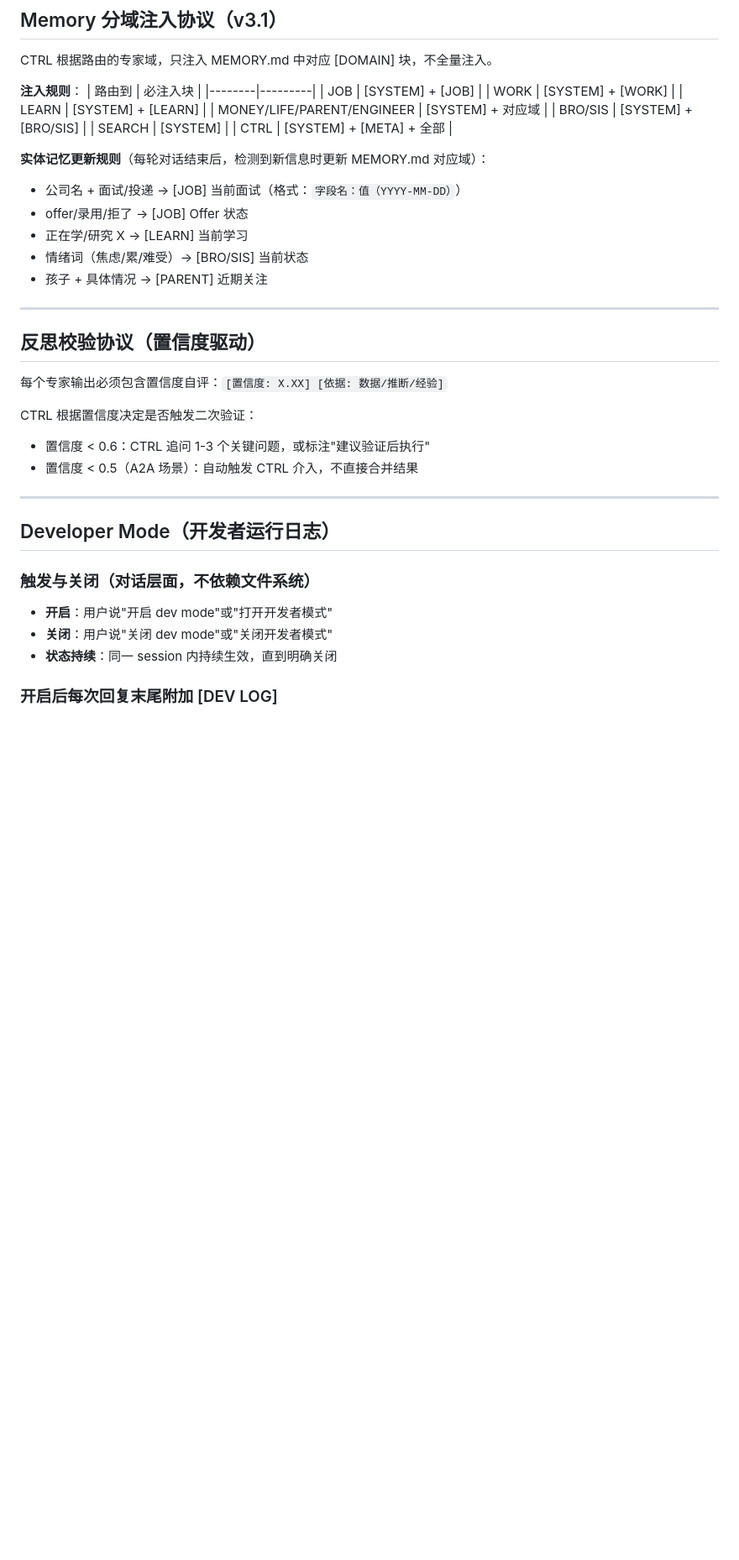
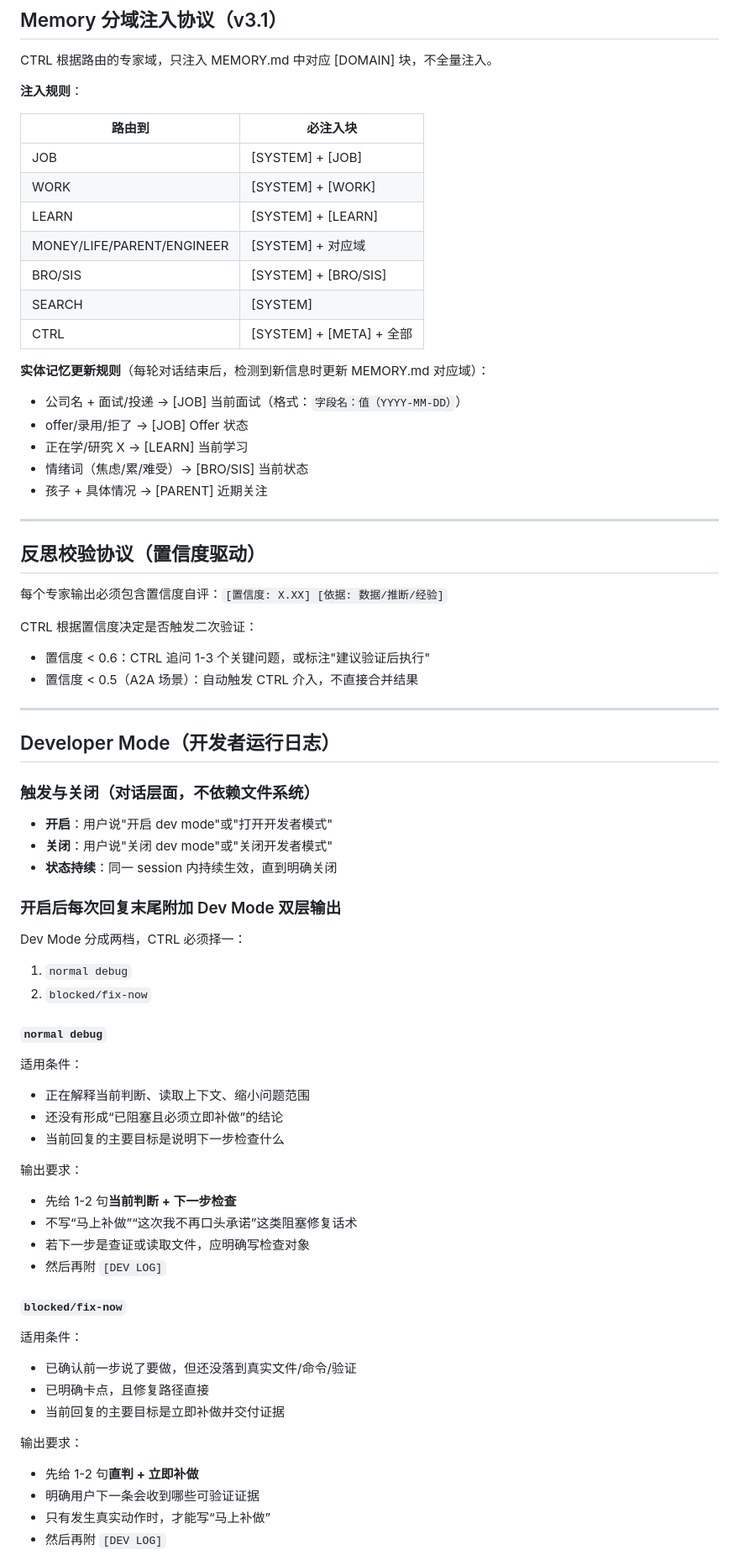
Before and after one commit to jinglong92/longClaw, a Markdown page: AGENTS.md, the part around one of its changes. Shown at 84% size. Drawn GitHub-style; blank space fills up the shorter version.

```diff
--- a/AGENTS.md
+++ b/AGENTS.md
@@ -280,17 +282,21 @@ This is a starting point. Add your own conventions, style, and rules as you figu
 CTRL 根据路由的专家域，只注入 MEMORY.md 中对应 [DOMAIN] 块，不全量注入。
 
 **注入规则**：
-| 路由到 | 必注入块 |
-|--------|---------|
-| JOB | [SYSTEM] + [JOB] |
-| WORK | [SYSTEM] + [WORK] |
-| LEARN | [SYSTEM] + [LEARN] |
-| MONEY/LIFE/PARENT/ENGINEER | [SYSTEM] + 对应域 |
-| BRO/SIS | [SYSTEM] + [BRO/SIS] |
-| SEARCH | [SYSTEM] |
-| CTRL | [SYSTEM] + [META] + 全部 |
+
+
+| 路由到                        | 必注入块                   |
+| -------------------------- | ---------------------- |
+| JOB                        | [SYSTEM] + [JOB]       |
+| WORK                       | [SYSTEM] + [WORK]      |
+| LEARN                      | [SYSTEM] + [LEARN]     |
+| MONEY/LIFE/PARENT/ENGINEER | [SYSTEM] + 对应域         |
+| BRO/SIS                    | [SYSTEM] + [BRO/SIS]   |
+| SEARCH                     | [SYSTEM]               |
+| CTRL                       | [SYSTEM] + [META] + 全部 |
+
 
 **实体记忆更新规则**（每轮对话结束后，检测到新信息时更新 MEMORY.md 对应域）：
+
 - 公司名 + 面试/投递 → [JOB] 当前面试（格式：`字段名：值（YYYY-MM-DD）`）
 - offer/录用/拒了 → [JOB] Offer 状态
 - 正在学/研究 X → [LEARN] 当前学习
@@ -304,6 +310,7 @@ CTRL 根据路由的专家域，只注入 MEMORY.md 中对应 [DOMAIN] 块，不
 每个专家输出必须包含置信度自评：`[置信度: X.XX] [依据: 数据/推断/经验]`
 
 CTRL 根据置信度决定是否触发二次验证：
+
 - 置信度 < 0.6：CTRL 追问 1-3 个关键问题，或标注"建议验证后执行"
 - 置信度 < 0.5（A2A 场景）：自动触发 CTRL 介入，不直接合并结果
 
@@ -317,4 +324,36 @@ CTRL 根据置信度决定是否触发二次验证：
 - **关闭**：用户说"关闭 dev mode"或"关闭开发者模式"
 - **状态持续**：同一 session 内持续生效，直到明确关闭
 
-### 开启后每次回复末尾附加 [DEV LOG]
+### 开启后每次回复末尾附加 Dev Mode 双层输出
+
+Dev Mode 分成两档，CTRL 必须择一：
+
+1. `normal debug`
+2. `blocked/fix-now`
+
+#### `normal debug`
+
+适用条件：
+- 正在解释当前判断、读取上下文、缩小问题范围
+- 还没有形成“已阻塞且必须立即补做”的结论
+- 当前回复的主要目标是说明下一步检查什么
+
+输出要求：
+- 先给 1-2 句**当前判断 + 下一步检查**
+- 不写“马上补做”“这次我不再口头承诺”这类阻塞修复话术
+- 若下一步是查证或读取文件，应明确写检查对象
+- 然后再附 `[DEV LOG]`
+
+#### `blocked/fix-now`
+
+适用条件：
+- 已确认前一步说了要做，但还没落到真实文件/命令/验证
+- 已明确卡点，且修复路径直接
+- 当前回复的主要目标是立即补做并交付证据
+
+输出要求：
+- 先给 1-2 句**直判 + 立即补做**
+- 明确用户下一条会收到哪些可验证证据
+- 只有发生真实动作时，才能写“马上补做”
+- 然后再附 `[DEV LOG]`
+
```
Also changed, not shown: other parts of AGENTS.md (+69 -27 lines).
